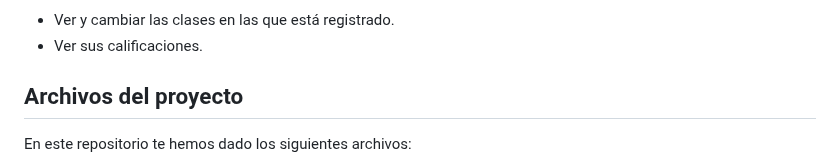
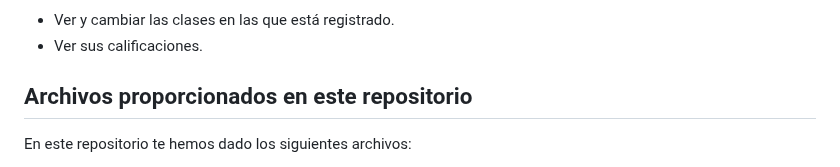
Before and after one commit to jhoansebasti4/proyectofinal3, a Markdown page: README.md, the part around the change. Drawn GitHub-style.

Commit message:
archivos proporcionados 2.0

```diff
--- a/README.md
+++ b/README.md
@@ -27,7 +27,7 @@ Para este proyecto, debes crear una plataforma con sistema de roles. Existen tre
 - Ver y cambiar las clases en las que está registrado.
 - Ver sus calificaciones.
 
-## Archivos del proyecto
+## Archivos proporcionados en este repositorio
 
 En este repositorio te hemos dado los siguientes archivos:
 
```
